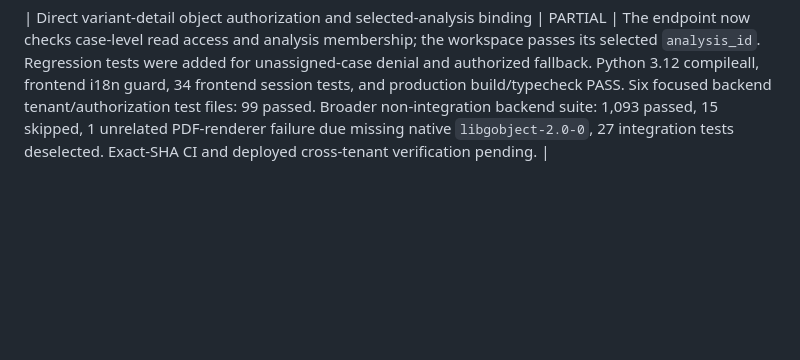
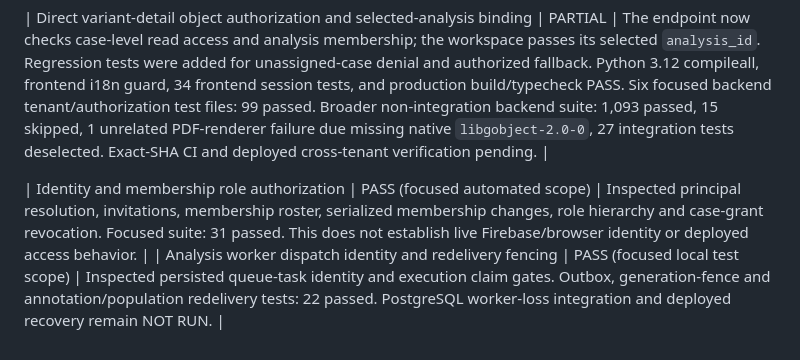
Before and after one commit to SayedaRehmat/SIRALOOM, a Markdown page: docs/PHASE1_ACCEPTANCE_MATRIX.md, the part around the change. Rendered like a GitHub page; blank space fills up the shorter version.

```diff
--- a/docs/PHASE1_ACCEPTANCE_MATRIX.md
+++ b/docs/PHASE1_ACCEPTANCE_MATRIX.md
@@ -260,3 +260,6 @@ Phase A remains PARTIAL. Live browser identity, deployed tenant isolation, real-
 | Review-page write and signatory controls follow backend role policy | PASS (local frontend automated scope) | Phenotype, pedigree/segregation, QC observation, confirmation and follow-up controls require backend-aligned case-write roles; secondary-finding decisions require signatory roles. Session lookup failure hides editing controls. i18n guard PASS, frontend suite 34 passed, production build/typecheck and 24 pages PASS, diff check PASS. Backend role constants and route guards inspected. Live/deployed authorization journey NOT RUN; exact-SHA CI pending. |
 
 | Direct variant-detail object authorization and selected-analysis binding | PARTIAL | The endpoint now checks case-level read access and analysis membership; the workspace passes its selected `analysis_id`. Regression tests were added for unassigned-case denial and authorized fallback. Python 3.12 compileall, frontend i18n guard, 34 frontend session tests, and production build/typecheck PASS. Six focused backend tenant/authorization test files: 99 passed. Broader non-integration backend suite: 1,093 passed, 15 skipped, 1 unrelated PDF-renderer failure due missing native `libgobject-2.0-0`, 27 integration tests deselected. Exact-SHA CI and deployed cross-tenant verification pending. |
+
+| Identity and membership role authorization | PASS (focused automated scope) | Inspected principal resolution, invitations, membership roster, serialized membership changes, role hierarchy and case-grant revocation. Focused suite: 31 passed. This does not establish live Firebase/browser identity or deployed access behavior. |
+| Analysis worker dispatch identity and redelivery fencing | PASS (focused local test scope) | Inspected persisted queue-task identity and execution claim gates. Outbox, generation-fence and annotation/population redelivery tests: 22 passed. PostgreSQL worker-loss integration and deployed recovery remain NOT RUN. |
```
Also changed, not shown: docs/engineering/PHASE_A_AUDIT_LEDGER.md (+7 -0 lines).
